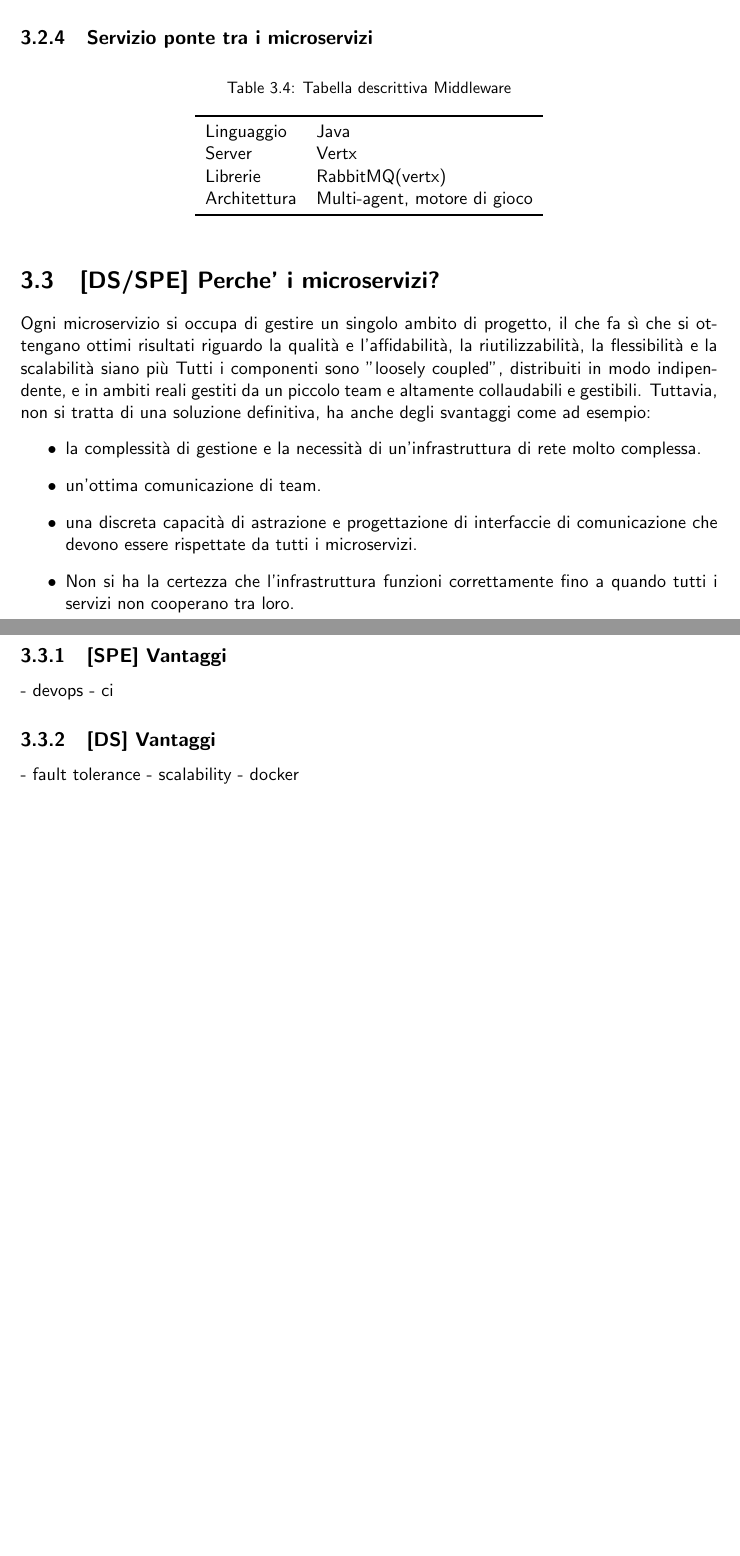
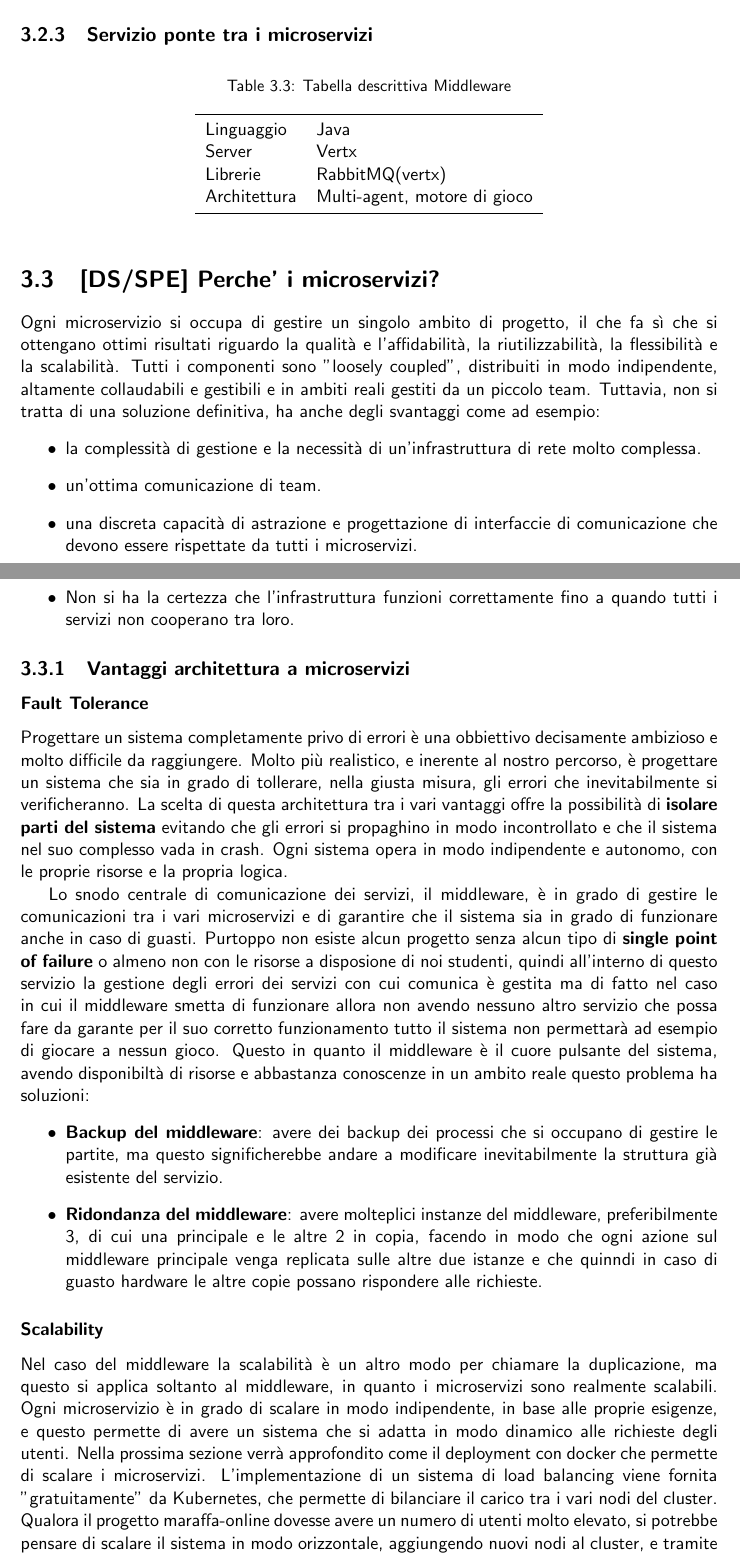
Before and after one commit to mega2799/DS-FinalReport-MaraffaOnline, a LaTeX thesis (report/main.tex, which reads report/chapters/architectures.tex): two parts of pages 11 and 12 of 18 before the commit and two parts of pages 10 and 11 of 17 after it, joined at a grey line, cut so that both start at the same text, the shorter picture padded with empty space. Compiled offline with pdfLaTeX.

Commit message:
desing e architetur

```diff
--- a/report/chapters/architectures.tex
+++ b/report/chapters/architectures.tex
@@ -89,8 +89,8 @@ I microservizi che si sono scelti di sviluppare si occupano di varie aree legate
 
 \section{[DS/SPE] Perche' i microservizi?}
 
-Ogni microservizio si occupa di gestire un singolo ambito di progetto, il che fa sì che si ottengano ottimi risultati  riguardo la qualità e l'affidabilità, la riutilizzabilità, la flessibilità e la scalabilità siano più
-Tutti i componenti sono "loosely coupled", distribuiti in modo indipendente, e in ambiti reali gestiti da un piccolo team e altamente collaudabili e gestibili.
+Ogni microservizio si occupa di gestire un singolo ambito di progetto, il che fa sì che si ottengano ottimi risultati riguardo la qualità e l'affidabilità, la riutilizzabilità, la flessibilità e la scalabilità.
+Tutti i componenti sono "loosely coupled", distribuiti in modo indipendente, altamente collaudabili e gestibili e in ambiti reali gestiti da un piccolo team.
 Tuttavia, non si tratta di una soluzione definitiva, ha anche degli svantaggi come ad esempio:
 \begin{itemize}
     \item la complessità di gestione e la necessità di un'infrastruttura di rete molto complessa.
@@ -99,11 +99,41 @@ Tuttavia, non si tratta di una soluzione definitiva, ha anche degli svantaggi co
     \item Non si ha la certezza che l'infrastruttura funzioni correttamente fino a quando tutti i servizi non cooperano tra loro.
 \end{itemize}
 
-\subsection{[SPE] Vantaggi}
-- devops
-- ci
+% \subsection{[SPE] Vantaggi}
+% - devops
+% - ci
 
-\subsection{[DS] Vantaggi}
-- fault tolerance
-- scalability
-- docker
+\subsection{Vantaggi architettura a microservizi}
+
+\subsubsection{Fault Tolerance}
+
+Progettare un sistema completamente privo di errori è una obbiettivo decisamente ambizioso e molto difficile da raggiungere.
+Molto più realistico, e inerente al nostro percorso, è progettare un sistema che sia in grado di tollerare, nella giusta misura, gli errori che inevitabilmente si verificheranno.
+La scelta di questa architettura tra i vari vantaggi offre la possibilità di \textbf{isolare parti del sistema} evitando che gli errori si propaghino in modo incontrollato e che il sistema nel suo complesso vada in crash.
+Ogni sistema opera in modo indipendente e autonomo, con le proprie risorse e la propria logica.
+
+Lo snodo centrale di comunicazione dei servizi, il middleware, è in grado di gestire le comunicazioni tra i vari microservizi e di garantire che il sistema sia in grado di funzionare anche in caso di guasti.
+Purtoppo non esiste alcun progetto senza alcun tipo di \textbf{single point of failure} o almeno non con le risorse a disposione di noi studenti, quindi all'interno di questo servizio la
+gestione degli errori dei servizi con cui comunica è gestita ma di fatto nel caso in cui il middleware smetta di funzionare allora non avendo nessuno altro servizio che possa fare da garante
+per il suo corretto funzionamento tutto il sistema non permettarà ad esempio di giocare a nessun gioco.
+Questo in quanto il middleware è il cuore pulsante del sistema, avendo disponibiltà di risorse e abbastanza conoscenze in un ambito reale questo problema ha soluzioni:
+\begin{itemize}
+    \item \textbf{Backup del middleware}: avere dei backup dei processi che si occupano di gestire le partite, ma questo significherebbe andare a modificare inevitabilmente
+    la struttura già esistente del servizio.
+    \item \textbf{Ridondanza del middleware}: avere molteplici instanze del middleware, preferibilmente 3, di cui una principale e le altre 2 in copia, facendo in modo che
+    ogni azione sul middleware principale venga replicata sulle altre due istanze e che quinndi in caso di guasto hardware le altre copie possano rispondere alle richieste.
+\end{itemize}
+
+\subsubsection{Scalability}
+
+Nel caso del middleware la scalabilità è un altro modo per chiamare la duplicazione, ma questo si applica soltanto al middleware, in quanto i microservizi sono realmente scalabili.
+Ogni microservizio è in grado di scalare in modo indipendente, in base alle proprie esigenze, e questo permette di avere un sistema che si adatta in modo dinamico alle richieste degli utenti.
+Nella prossima sezione verrà approfondito come il deployment con docker che permette di scalare i microservizi. L'implementazione di un sistema di load balancing viene fornita
+"gratuitamente" da Kubernetes, che permette di bilanciare il carico tra i vari nodi del cluster.
+Qualora il progetto maraffa-online dovesse avere un numero di utenti molto elevato, si potrebbe pensare di scalare il sistema in modo orizzontale, aggiungendo nuovi nodi al cluster,
+e tramite la dovuta configurazione, Kubernetes si occuperebbe di bilanciare il carico tra i vari nodi dei servizi scalabili.
+
+\subsubsection{Docker}
+% - fault tolerance
+% - scalability
+% - docker
```
Also changed, not shown: report/chapters/architectures.tex (32 more changed lines).
